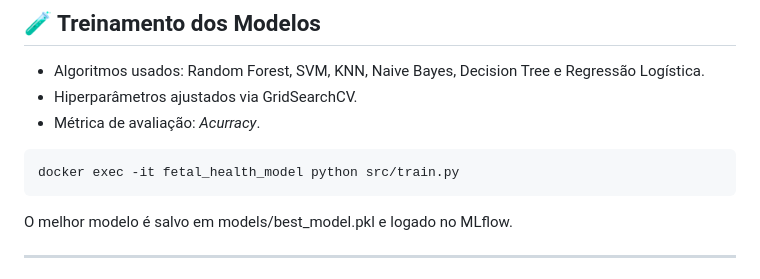
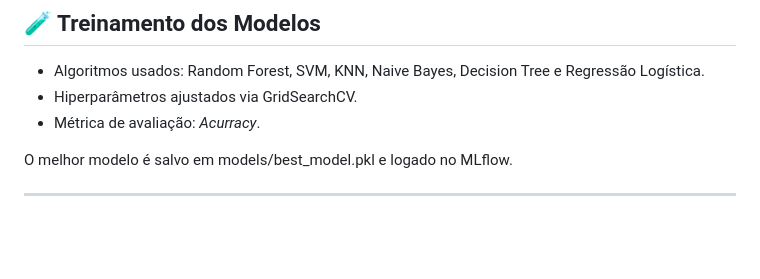
Before and after one commit to Rebecavitoria45/Fetal_health, a Markdown page: README.md, the part around the change. Rendered like a GitHub page; blank space fills up the shorter version.

````diff
--- a/README.md
+++ b/README.md
@@ -58,10 +58,6 @@ Isso irá iniciar:
 - Algoritmos usados: Random Forest, SVM, KNN, Naive Bayes, Decision Tree e Regressão Logística.
 - Hiperparâmetros ajustados via GridSearchCV.
 - Métrica de avaliação: *Acurracy*.
-
-```bash
-docker exec -it fetal_health_model python src/train.py
-```
 
 O melhor modelo é salvo em models/best_model.pkl e logado no MLflow.
 
````
